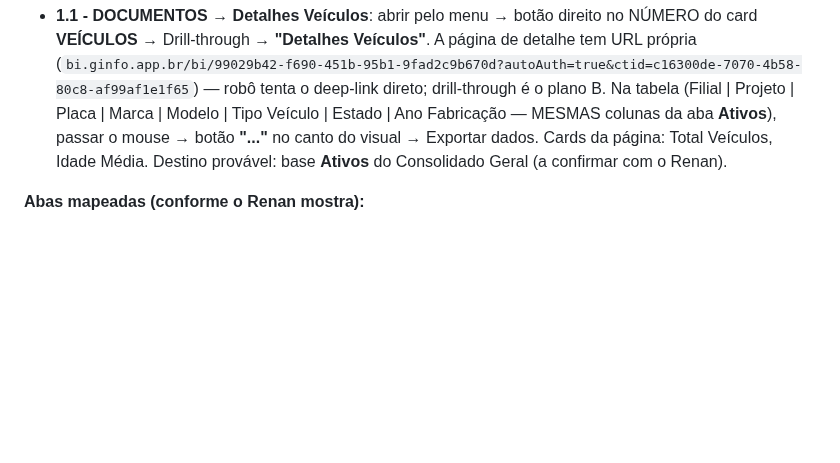
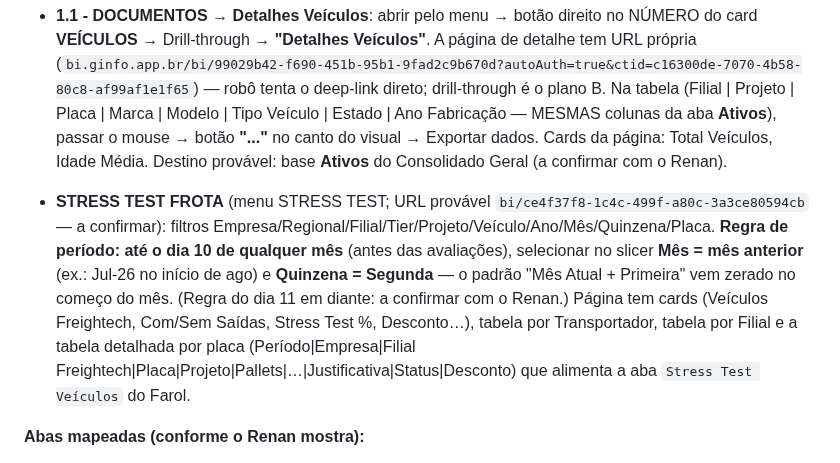
Before and after one commit to fortesindicadores-byte/Projeto-BI-App, a Markdown page: CLAUDE.md, the part around the change. Drawn GitHub-style; blank space fills up the shorter version.

Commit message:
Robo Ginfo: memoria — Stress Test Frota: regra de filtros (ate dia 10: mes anterior + quinzena Segunda)
Co-Authored-By: Claude Fable 5 <noreply@anthropic.com>
Claude-Session: https://claude.ai/code/session_01CoPzrx19nUHZqody5fEJUg

```diff
--- a/CLAUDE.md
+++ b/CLAUDE.md
@@ -645,6 +645,8 @@ Automatiza a coleta dos dados que hoje são copiados manualmente do BI do Ginfo
 **Receitas de coleta no Ginfo (conforme o Renan mostra):**
 - **1.1 - DOCUMENTOS → Detalhes Veículos**: abrir pelo menu → botão direito no NÚMERO do card **VEÍCULOS** → Drill-through → **"Detalhes Veículos"**. A página de detalhe tem URL própria (`bi.ginfo.app.br/bi/99029b42-f690-451b-95b1-9fad2c9b670d?autoAuth=true&ctid=c16300de-7070-4b58-80c8-af99af1e1f65`) — robô tenta o deep-link direto; drill-through é o plano B. Na tabela (Filial | Projeto | Placa | Marca | Modelo | Tipo Veículo | Estado | Ano Fabricação — MESMAS colunas da aba **Ativos**), passar o mouse → botão **"..."** no canto do visual → Exportar dados. Cards da página: Total Veículos, Idade Média. Destino provável: base **Ativos** do Consolidado Geral (a confirmar com o Renan).
 
+- **STRESS TEST FROTA** (menu STRESS TEST; URL provável `bi/ce4f37f8-1c4c-499f-a80c-3a3ce80594cb` — a confirmar): filtros Empresa/Regional/Filial/Tier/Projeto/Veículo/Ano/Mês/Quinzena/Placa. **Regra de período: até o dia 10 de qualquer mês** (antes das avaliações), selecionar no slicer **Mês = mês anterior** (ex.: Jul-26 no início de ago) e **Quinzena = Segunda** — o padrão "Mês Atual + Primeira" vem zerado no começo do mês. (Regra do dia 11 em diante: a confirmar com o Renan.) Página tem cards (Veículos Freightech, Com/Sem Saídas, Stress Test %, Desconto…), tabela por Transportador, tabela por Filial e a tabela detalhada por placa (Período|Empresa|Filial Freightech|Placa|Projeto|Pallets|…|Justificativa|Status|Desconto) que alimenta a aba `Stress Test Veículos` do Farol.
+
 **Abas mapeadas (conforme o Renan mostra):**
 - **Custos** — FORA do escopo do robô: vem do DRE (manual) e será substituída pela **Carta de Custos** no futuro. Não mexer por enquanto. (Colunas: Δ ORÇ. | Δ FCT | Vigência | ESTRUTURA | UNIDADE | NÍVEL 3 | CONTA GERENCIAL | MÊS | ANO | ORÇADO | REMUNERADO | REALIZADO.)
 - **Ativos** — automática (IMPORTRANGE do **Consolidado Geral**, mesmo workbook da Disponibilidade/`DISP_SHEET_ID`; colunas: Placa Mercosul | Filial | Projeto | Placa | Marca | Modelo | Tipo Veículo | Estado | Ano Fabricação). Papel: **base de-para por placa** — a aba Preventivas usa PROCV nela p/ preencher Projeto/Unidade, que o relatório do Ginfo NÃO traz → quando o robô exportar Preventivas, precisa reproduzir esse join (placa → Filial/Projeto via Ativos). Desejo futuro: **painel "Ativos/Frota"** no cluster Visão Geral (idade da frota, ativos por unidade/tipo/modelo).
```
